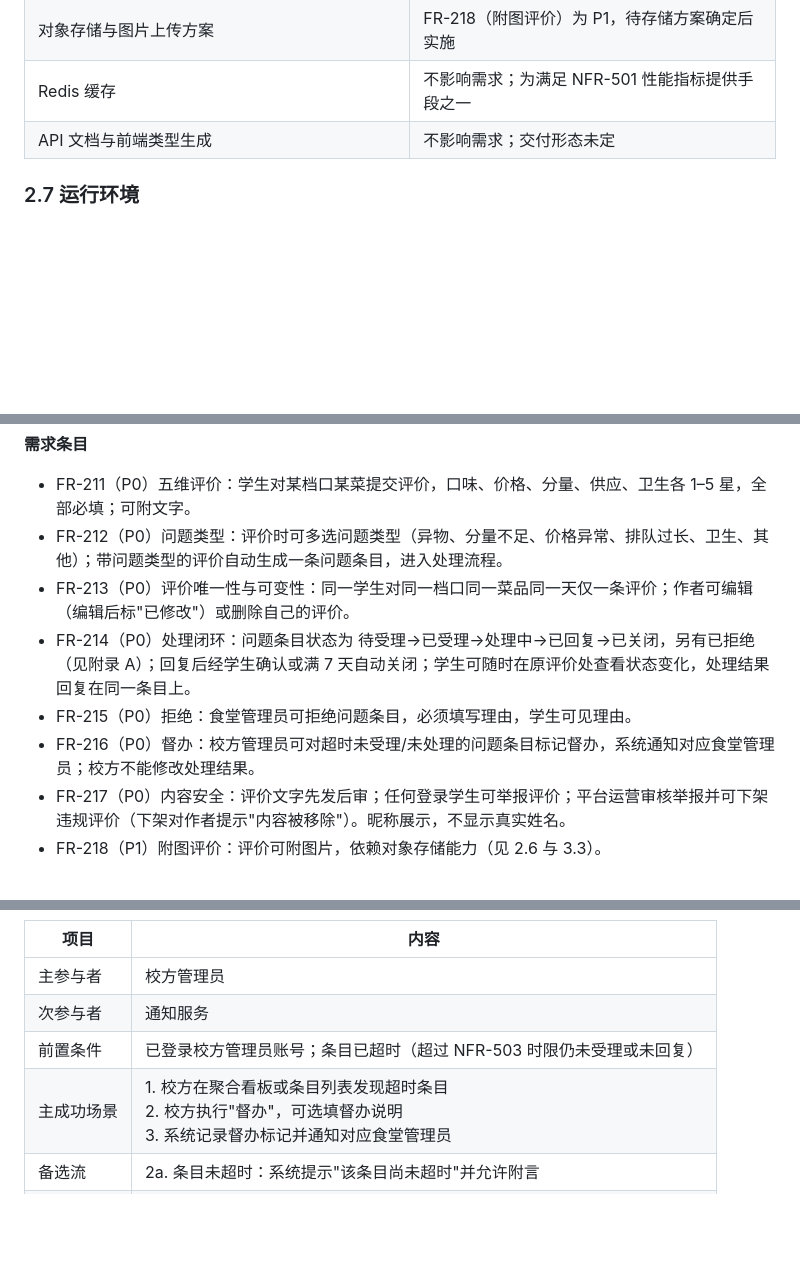
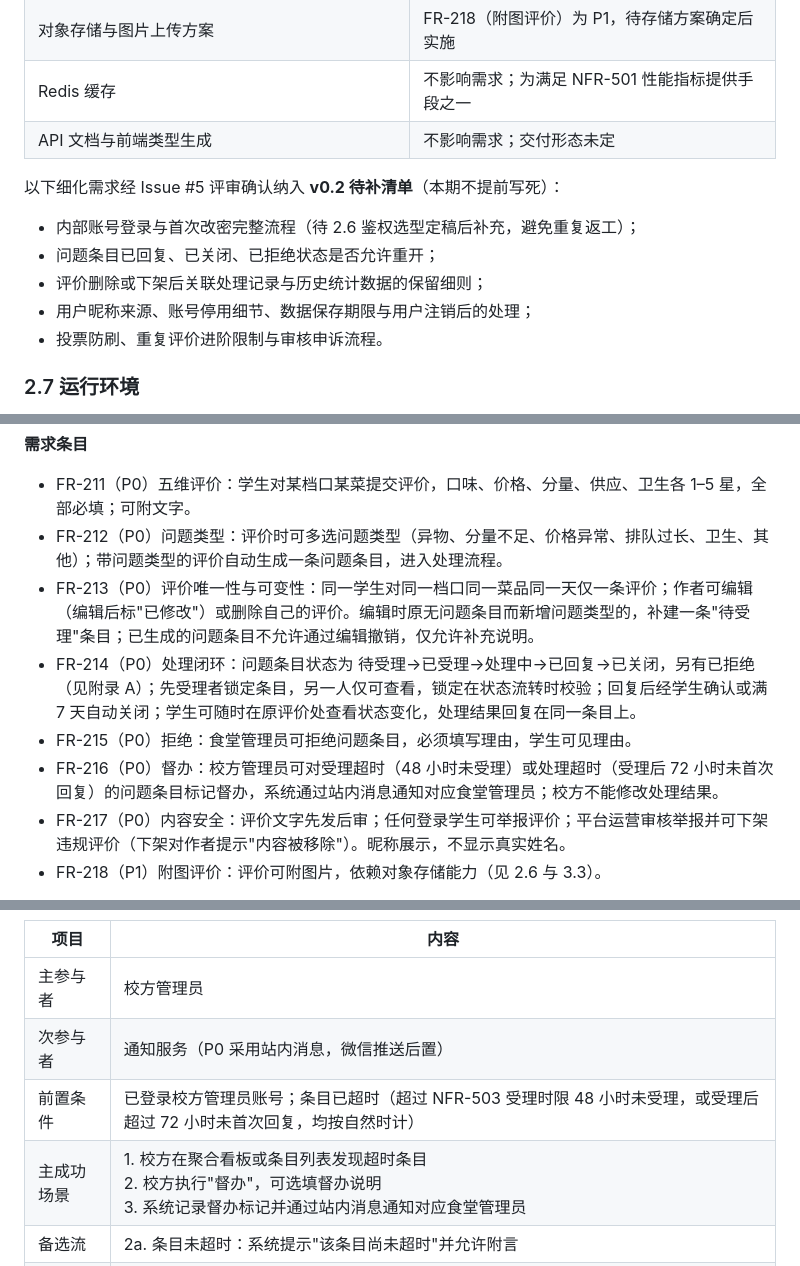
Before and after one commit to tju-se-design/foodview, a Markdown page: docs/SRS.md, 3 parts joined by grey strips. Rendered like a GitHub page; blank space fills up the shorter version.

```diff
--- a/docs/SRS.md
+++ b/docs/SRS.md
@@ -129,6 +129,14 @@
 | Redis 缓存 | 不影响需求；为满足 NFR-501 性能指标提供手段之一 |
 | API 文档与前端类型生成 | 不影响需求；交付形态未定 |
 
+以下细化需求经 Issue #5 评审确认纳入 **v0.2 待补清单**（本期不提前写死）：
+
+- 内部账号登录与首次改密完整流程（待 2.6 鉴权选型定稿后补充，避免重复返工）；
+- 问题条目已回复、已关闭、已拒绝状态是否允许重开；
+- 评价删除或下架后关联处理记录与历史统计数据的保留细则；
+- 用户昵称来源、账号停用细节、数据保存期限与用户注销后的处理；
+- 投票防刷、重复评价进阶限制与审核申诉流程。
+
 ### 2.7 运行环境
 
 - 服务端：Linux 服务器，JDK 25，Spring Boot，MySQL 8.4，服务端口 8080，接口前缀 `/api`。
@@ -227,10 +235,10 @@ UC-105 维护档口信息与菜品上下架
 
 - FR-211（P0）五维评价：学生对某档口某菜提交评价，口味、价格、分量、供应、卫生各 1–5 星，全部必填；可附文字。
 - FR-212（P0）问题类型：评价时可多选问题类型（异物、分量不足、价格异常、排队过长、卫生、其他）；带问题类型的评价自动生成一条问题条目，进入处理流程。
-- FR-213（P0）评价唯一性与可变性：同一学生对同一档口同一菜品同一天仅一条评价；作者可编辑（编辑后标"已修改"）或删除自己的评价。
-- FR-214（P0）处理闭环：问题条目状态为 待受理→已受理→处理中→已回复→已关闭，另有已拒绝（见附录 A）；回复后经学生确认或满 7 天自动关闭；学生可随时在原评价处查看状态变化，处理结果回复在同一条目上。
+- FR-213（P0）评价唯一性与可变性：同一学生对同一档口同一菜品同一天仅一条评价；作者可编辑（编辑后标"已修改"）或删除自己的评价。编辑时原无问题条目而新增问题类型的，补建一条"待受理"条目；已生成的问题条目不允许通过编辑撤销，仅允许补充说明。
+- FR-214（P0）处理闭环：问题条目状态为 待受理→已受理→处理中→已回复→已关闭，另有已拒绝（见附录 A）；先受理者锁定条目，另一人仅可查看，锁定在状态流转时校验；回复后经学生确认或满 7 天自动关闭；学生可随时在原评价处查看状态变化，处理结果回复在同一条目上。
 - FR-215（P0）拒绝：食堂管理员可拒绝问题条目，必须填写理由，学生可见理由。
-- FR-216（P0）督办：校方管理员可对超时未受理/未处理的问题条目标记督办，系统通知对应食堂管理员；校方不能修改处理结果。
+- FR-216（P0）督办：校方管理员可对受理超时（48 小时未受理）或处理超时（受理后 72 小时未首次回复）的问题条目标记督办，系统通过站内消息通知对应食堂管理员；校方不能修改处理结果。
 - FR-217（P0）内容安全：评价文字先发后审；任何登录学生可举报评价；平台运营审核举报并可下架违规评价（下架对作者提示"内容被移除"）。昵称展示，不显示真实姓名。
 - FR-218（P1）附图评价：评价可附图片，依赖对象存储能力（见 2.6 与 3.3）。
 
@@ -285,9 +315,9 @@ UC-206 督办催办
 | 项目 | 内容 |
 | --- | --- |
 | 主参与者 | 校方管理员 |
-| 次参与者 | 通知服务 |
-| 前置条件 | 已登录校方管理员账号；条目已超时（超过 NFR-503 时限仍未受理或未回复） |
-| 主成功场景 | 1. 校方在聚合看板或条目列表发现超时条目<br>2. 校方执行"督办"，可选填督办说明<br>3. 系统记录督办标记并通知对应食堂管理员 |
+| 次参与者 | 通知服务（P0 采用站内消息，微信推送后置） |
+| 前置条件 | 已登录校方管理员账号；条目已超时（超过 NFR-503 受理时限 48 小时未受理，或受理后超过 72 小时未首次回复，均按自然时计） |
+| 主成功场景 | 1. 校方在聚合看板或条目列表发现超时条目<br>2. 校方执行"督办"，可选填督办说明<br>3. 系统记录督办标记并通过站内消息通知对应食堂管理员 |
 | 备选流 | 2a. 条目未超时：系统提示"该条目尚未超时"并允许附言 |
 | 后置条件 | 条目带督办标记；食堂管理员收到通知；校方不能改处理结果 |
 
```
Also changed, not shown: other parts of docs/SRS.md (+42 -23 lines), docs/assets/srs/feedback-state.png, 1 other file.
